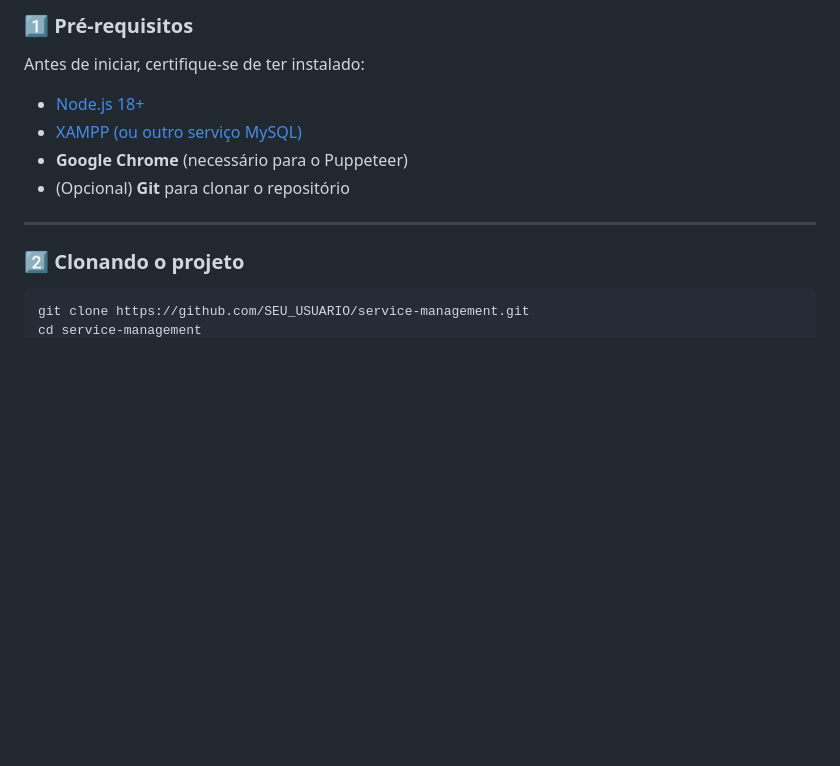
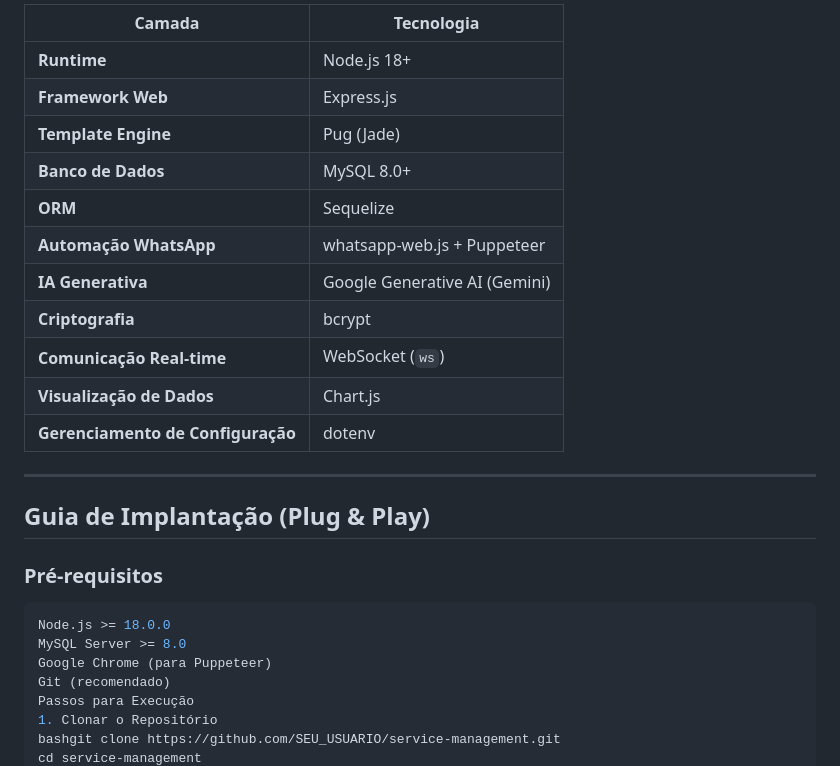
Before and after one commit to gustavodees/Service-management, a Markdown page: README.md, the part around the change printed below. GitHub-like rendering; blank space fills up the shorter version.

````diff
--- a/README.md
+++ b/README.md
@@ -56,17 +57,30 @@ O núcleo do sistema é um **chatbot integrado com a API Google Generative AI**,
 
-### 1️⃣ Pré-requisitos
-
-Antes de iniciar, certifique-se de ter instalado:
-
-- [Node.js 18+](https://nodejs.org/en/download)
-- [XAMPP (ou outro serviço MySQL)](https://www.apachefriends.org/pt_br/index.html)
-- **Google Chrome** (necessário para o Puppeteer)
-- (Opcional) **Git** para clonar o repositório
+| Camada | Tecnologia |
+|--------|------------|
+| **Runtime** | Node.js 18+ |
+| **Framework Web** | Express.js |
+| **Template Engine** | Pug (Jade) |
+| **Banco de Dados** | MySQL 8.0+ |
+| **ORM** | Sequelize |
+| **Automação WhatsApp** | whatsapp-web.js + Puppeteer |
+| **IA Generativa** | Google Generative AI (Gemini) |
+| **Criptografia** | bcrypt |
+| **Comunicação Real-time** | WebSocket (`ws`) |
+| **Visualização de Dados** | Chart.js |
+| **Gerenciamento de Configuração** | dotenv |
 
 ---
 
-### 2️⃣ Clonando o projeto
+## Guia de Implantação (Plug & Play)
+
+### Pré-requisitos
 
 ```bash
-git clone https://github.com/SEU_USUARIO/service-management.git
+Node.js >= 18.0.0
+MySQL Server >= 8.0
+Google Chrome (para Puppeteer)
+Git (recomendado)
+Passos para Execução
+1. Clonar o Repositório
+bashgit clone https://github.com/SEU_USUARIO/service-management.git
 cd service-management
````
Also changed, not shown: other parts of README.md (+150 -39 lines).
